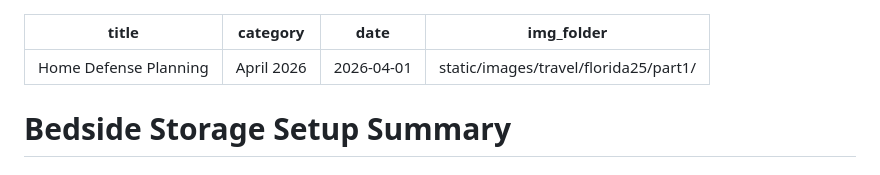
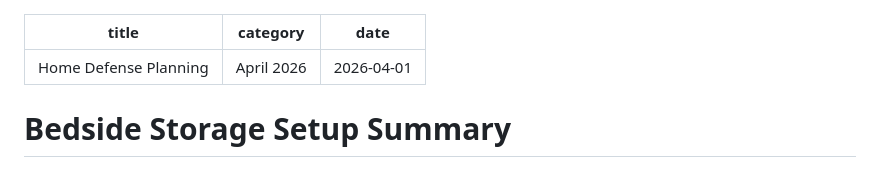
Before and after one commit to nathancordrey/nathancordrey, a Markdown page: pages/misc/home_defense.md, the part around the change. GitHub-like rendering.

Commit message:
Update metadata in home_defense.md

```diff
--- a/pages/misc/home_defense.md
+++ b/pages/misc/home_defense.md
@@ -2,7 +2,6 @@
 title: Home Defense Planning
 category: April 2026
 date: 2026-04-01
-img_folder: static/images/travel/florida25/part1/
 ---
 
 # Bedside Storage Setup Summary
```
